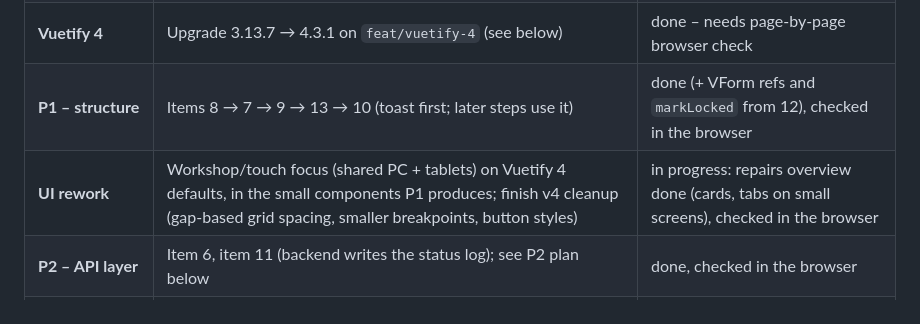
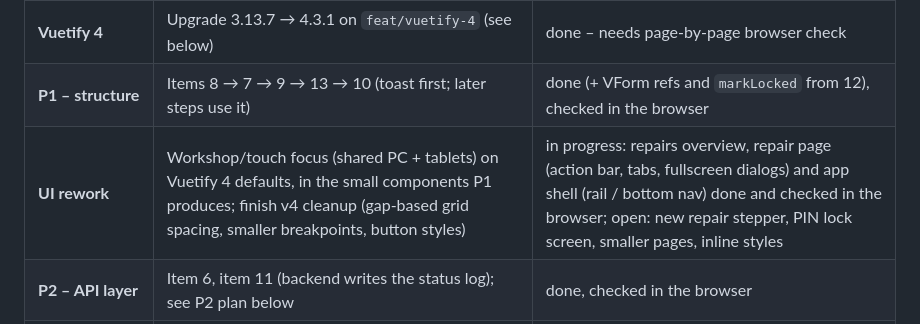
Before and after one commit to MoJo2600/repair-cafe-page, a Markdown page: docs/FRONTEND_REFACTOR_PLAN.md, the part around the change. GitHub-like rendering.

Commit message:
docs: UI rework progress
Co-Authored-By: Claude Opus 5.5 <noreply@anthropic.com>

```diff
--- a/docs/FRONTEND_REFACTOR_PLAN.md
+++ b/docs/FRONTEND_REFACTOR_PLAN.md
@@ -76,7 +76,7 @@ stale fetches with a revision counter.
 | **Build fixes** | Lockfile + Docker after Dependabot bumps (see below) | done |
 | **Vuetify 4** | Upgrade 3.13.7 → 4.3.1 on `feat/vuetify-4` (see below) | done – needs page-by-page browser check |
 | **P1 – structure** | Items 8 → 7 → 9 → 13 → 10 (toast first; later steps use it) | done (+ VForm refs and `markLocked` from 12), checked in the browser |
-| **UI rework** | Workshop/touch focus (shared PC + tablets) on Vuetify 4 defaults, in the small components P1 produces; finish v4 cleanup (gap-based grid spacing, smaller breakpoints, button styles) | in progress: repairs overview done (cards, tabs on small screens), checked in the browser |
+| **UI rework** | Workshop/touch focus (shared PC + tablets) on Vuetify 4 defaults, in the small components P1 produces; finish v4 cleanup (gap-based grid spacing, smaller breakpoints, button styles) | in progress: repairs overview, repair page (action bar, tabs, fullscreen dialogs) and app shell (rail / bottom nav) done and checked in the browser; open: new repair stepper, PIN lock screen, smaller pages, inline styles |
 | **P2 – API layer** | Item 6, item 11 (backend writes the status log); see P2 plan below | done, checked in the browser |
 | **P3 – checks** | Vitest + `@vue/test-utils` (status transitions, PIN/idle lock, dialogs) — configure `server.deps.inline: ['vuetify']`; clear `any` warnings; lint rule for SFC block order | open |
 | **Housekeeping** | Dependabot: group frontend npm updates into one PR so the lockfile is updated once; run CI on Node 26 like the Docker image | open |
```
